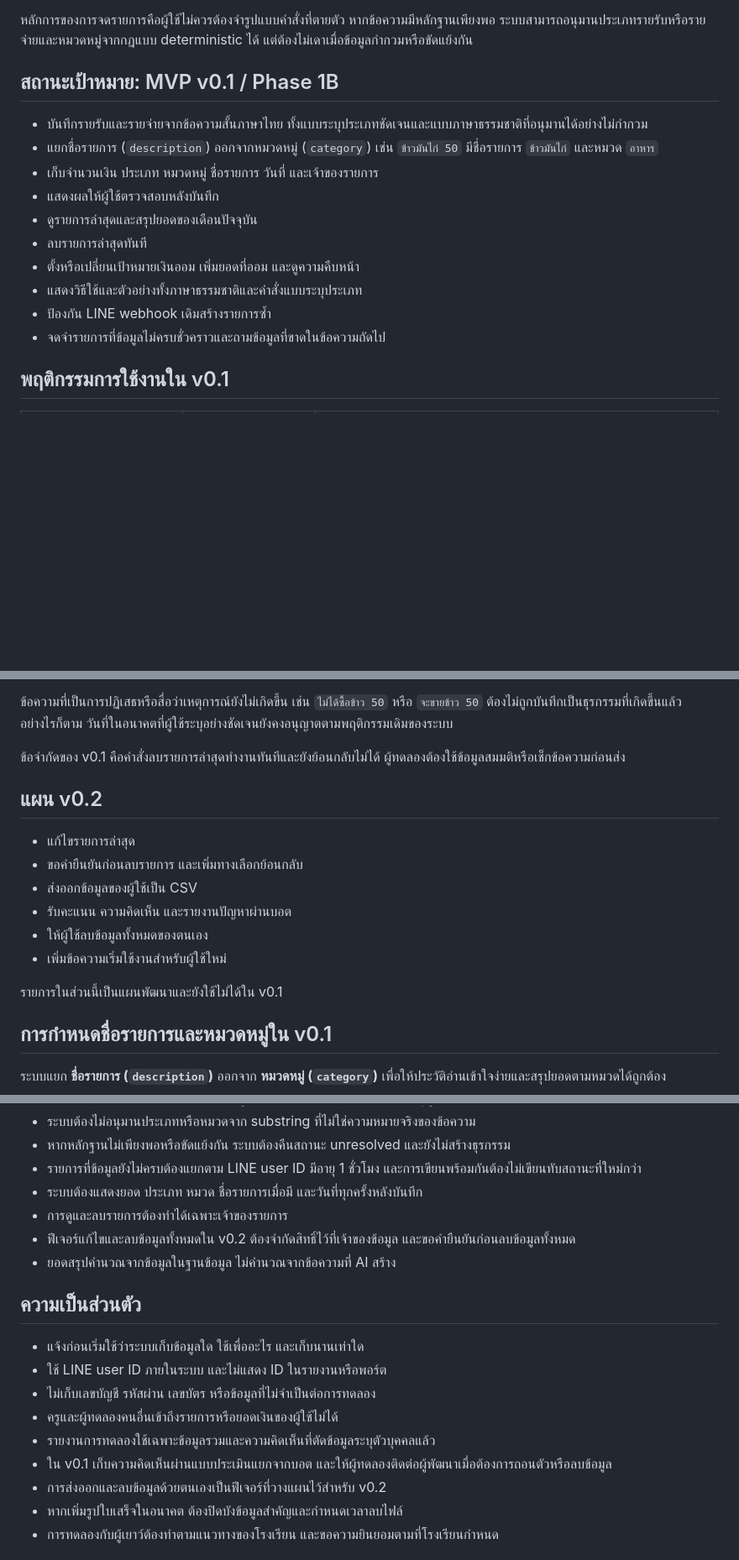
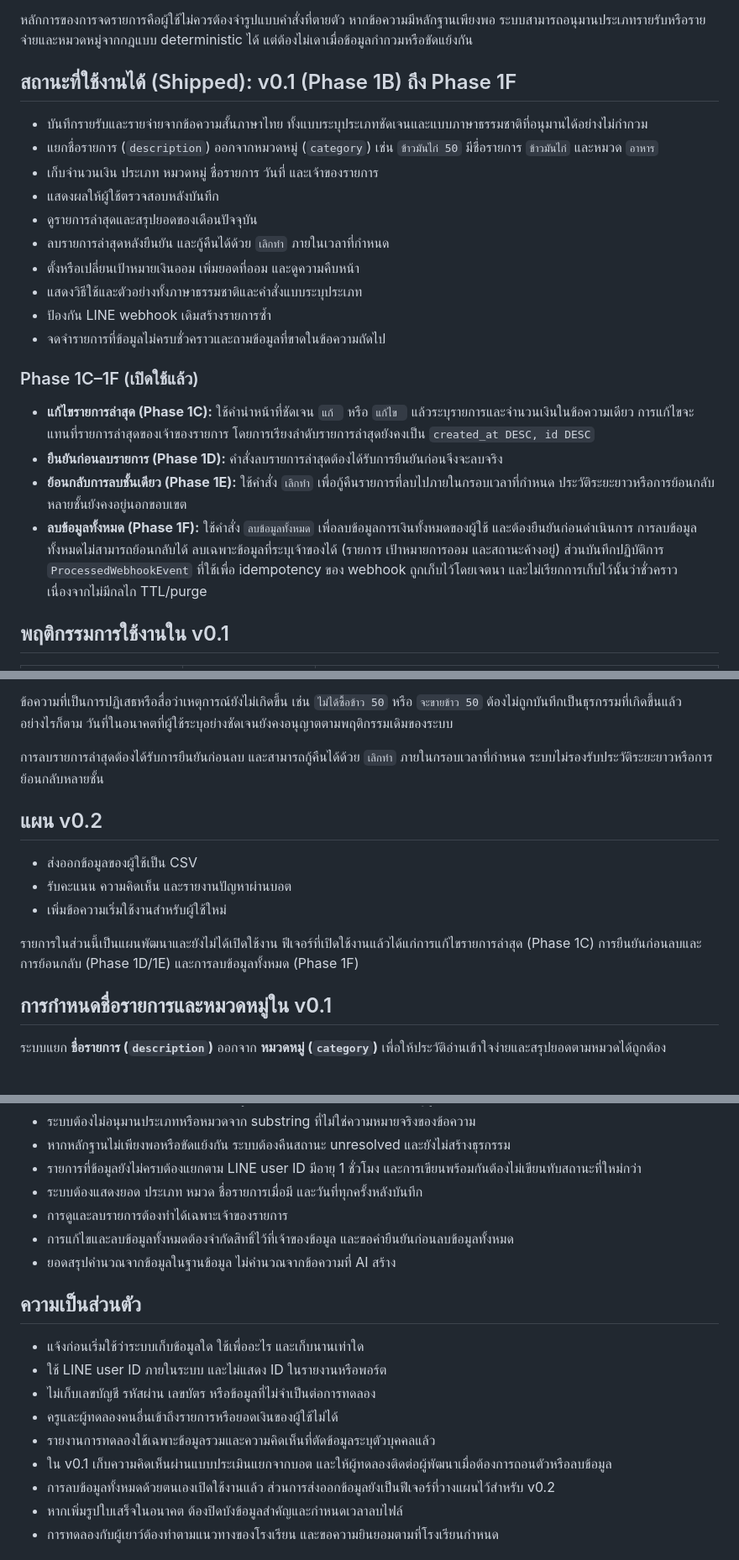
Before and after one commit to HDEVDOTCOM/MooTun-Project, a Markdown page: PRODUCT_SPEC.md, 3 parts joined by grey strips. Shown at 84% size. GitHub-like rendering; blank space fills up the shorter version.

Commit message:
docs: sync product spec with shipped phases

```diff
--- a/PRODUCT_SPEC.md
+++ b/PRODUCT_SPEC.md
@@ -8,18 +8,25 @@
 
 หลักการของการจดรายการคือผู้ใช้ไม่ควรต้องจำรูปแบบคำสั่งที่ตายตัว หากข้อความมีหลักฐานเพียงพอ ระบบสามารถอนุมานประเภทรายรับหรือรายจ่ายและหมวดหมู่จากกฎแบบ deterministic ได้ แต่ต้องไม่เดาเมื่อข้อมูลกำกวมหรือขัดแย้งกัน
 
-## สถานะเป้าหมาย: MVP v0.1 / Phase 1B
+## สถานะที่ใช้งานได้ (Shipped): v0.1 (Phase 1B) ถึง Phase 1F
 
 - บันทึกรายรับและรายจ่ายจากข้อความสั้นภาษาไทย ทั้งแบบระบุประเภทชัดเจนและแบบภาษาธรรมชาติที่อนุมานได้อย่างไม่กำกวม
 - แยกชื่อรายการ (`description`) ออกจากหมวดหมู่ (`category`) เช่น `ข้าวมันไก่ 50` มีชื่อรายการ `ข้าวมันไก่` และหมวด `อาหาร`
 - เก็บจำนวนเงิน ประเภท หมวดหมู่ ชื่อรายการ วันที่ และเจ้าของรายการ
 - แสดงผลให้ผู้ใช้ตรวจสอบหลังบันทึก
 - ดูรายการล่าสุดและสรุปยอดของเดือนปัจจุบัน
-- ลบรายการล่าสุดทันที
+- ลบรายการล่าสุดหลังยืนยัน และกู้คืนได้ด้วย `เลิกทำ` ภายในเวลาที่กำหนด
 - ตั้งหรือเปลี่ยนเป้าหมายเงินออม เพิ่มยอดที่ออม และดูความคืบหน้า
 - แสดงวิธีใช้และตัวอย่างทั้งภาษาธรรมชาติและคำสั่งแบบระบุประเภท
 - ป้องกัน LINE webhook เดิมสร้างรายการซ้ำ
 - จดจำรายการที่ข้อมูลไม่ครบชั่วคราวและถามข้อมูลที่ขาดในข้อความถัดไป
+
+### Phase 1C–1F (เปิดใช้แล้ว)
+
+- **แก้ไขรายการล่าสุด (Phase 1C):** ใช้คำนำหน้าที่ชัดเจน `แก้ ` หรือ `แก้ไข ` แล้วระบุรายการและจำนวนเงินในข้อความเดียว การแก้ไขจะแทนที่รายการล่าสุดของเจ้าของรายการ โดยการเรียงลำดับรายการล่าสุดยังคงเป็น `created_at DESC, id DESC`
+- **ยืนยันก่อนลบรายการ (Phase 1D):** คำสั่งลบรายการล่าสุดต้องได้รับการยืนยันก่อนจึงจะลบจริง
+- **ย้อนกลับการลบชั้นเดียว (Phase 1E):** ใช้คำสั่ง `เลิกทำ` เพื่อกู้คืนรายการที่ลบไปภายในกรอบเวลาที่กำหนด ประวัติระยะยาวหรือการย้อนกลับหลายชั้นยังคงอยู่นอกขอบเขต
+- **ลบข้อมูลทั้งหมด (Phase 1F):** ใช้คำสั่ง `ลบข้อมูลทั้งหมด` เพื่อลบข้อมูลการเงินทั้งหมดของผู้ใช้ และต้องยืนยันก่อนดำเนินการ การลบข้อมูลทั้งหมดไม่สามารถย้อนกลับได้ ลบเฉพาะข้อมูลที่ระบุเจ้าของได้ (รายการ เป้าหมายการออม และสถานะค้างอยู่) ส่วนบันทึกปฏิบัติการ `ProcessedWebhookEvent` ที่ใช้เพื่อ idempotency ของ webhook ถูกเก็บไว้โดยเจตนา และไม่เรียกการเก็บไว้นั้นว่าชั่วคราว เนื่องจากไม่มีกลไก TTL/purge
 
 ## พฤติกรรมการใช้งานใน v0.1
 
@@ -50,18 +57,15 @@
 
 ข้อความที่เป็นการปฏิเสธหรือสื่อว่าเหตุการณ์ยังไม่เกิดขึ้น เช่น `ไม่ได้ซื้อข้าว 50` หรือ `จะขายข้าว 50` ต้องไม่ถูกบันทึกเป็นธุรกรรมที่เกิดขึ้นแล้ว อย่างไรก็ตาม วันที่ในอนาคตที่ผู้ใช้ระบุอย่างชัดเจนยังคงอนุญาตตามพฤติกรรมเดิมของระบบ
 
-ข้อจำกัดของ v0.1 คือคำสั่งลบรายการล่าสุดทำงานทันทีและยังย้อนกลับไม่ได้ ผู้ทดลองต้องใช้ข้อมูลสมมติหรือเช็กข้อความก่อนส่ง
+การลบรายการล่าสุดต้องได้รับการยืนยันก่อนลบ และสามารถกู้คืนได้ด้วย `เลิกทำ` ภายในกรอบเวลาที่กำหนด ระบบไม่รองรับประวัติระยะยาวหรือการย้อนกลับหลายชั้น
 
 ## แผน v0.2
 
-- แก้ไขรายการล่าสุด
-- ขอคำยืนยันก่อนลบรายการ และเพิ่มทางเลือกย้อนกลับ
 - ส่งออกข้อมูลของผู้ใช้เป็น CSV
 - รับคะแนน ความคิดเห็น และรายงานปัญหาผ่านบอต
-- ให้ผู้ใช้ลบข้อมูลทั้งหมดของตนเอง
 - เพิ่มข้อความเริ่มใช้งานสำหรับผู้ใช้ใหม่
 
-รายการในส่วนนี้เป็นแผนพัฒนาและยังใช้ไม่ได้ใน v0.1
+รายการในส่วนนี้เป็นแผนพัฒนาและยังไม่ได้เปิดใช้งาน ฟีเจอร์ที่เปิดใช้งานแล้วได้แก่การแก้ไขรายการล่าสุด (Phase 1C) การยืนยันก่อนลบและการย้อนกลับ (Phase 1D/1E) และการลบข้อมูลทั้งหมด (Phase 1F)
 
 ## การกำหนดชื่อรายการและหมวดหมู่ใน v0.1
 
@@ -96,7 +100,7 @@
 - รายการที่ข้อมูลยังไม่ครบต้องแยกตาม LINE user ID มีอายุ 1 ชั่วโมง และการเขียนพร้อมกันต้องไม่เขียนทับสถานะที่ใหม่กว่า
 - ระบบต้องแสดงยอด ประเภท หมวด ชื่อรายการเมื่อมี และวันที่ทุกครั้งหลังบันทึก
 - การดูและลบรายการต้องทำได้เฉพาะเจ้าของรายการ
-- ฟีเจอร์แก้ไขและลบข้อมูลทั้งหมดใน v0.2 ต้องจำกัดสิทธิ์ไว้ที่เจ้าของข้อมูล และขอคำยืนยันก่อนลบข้อมูลทั้งหมด
+- การแก้ไขและลบข้อมูลทั้งหมดต้องจำกัดสิทธิ์ไว้ที่เจ้าของข้อมูล และขอคำยืนยันก่อนลบข้อมูลทั้งหมด
 - ยอดสรุปคำนวณจากข้อมูลในฐานข้อมูล ไม่คำนวณจากข้อความที่ AI สร้าง
 
 ## ความเป็นส่วนตัว
@@ -107,7 +111,7 @@
 - ครูและผู้ทดลองคนอื่นเข้าถึงรายการหรือยอดเงินของผู้ใช้ไม่ได้
 - รายงานการทดลองใช้เฉพาะข้อมูลรวมและความคิดเห็นที่ตัดข้อมูลระบุตัวบุคคลแล้ว
 - ใน v0.1 เก็บความคิดเห็นผ่านแบบประเมินแยกจากบอต และให้ผู้ทดลองติดต่อผู้พัฒนาเมื่อต้องการถอนตัวหรือลบข้อมูล
-- การส่งออกและลบข้อมูลด้วยตนเองเป็นฟีเจอร์ที่วางแผนไว้สำหรับ v0.2
+- การลบข้อมูลทั้งหมดด้วยตนเองเปิดใช้งานแล้ว ส่วนการส่งออกข้อมูลยังเป็นฟีเจอร์ที่วางแผนไว้สำหรับ v0.2
 - หากเพิ่มรูปใบเสร็จในอนาคต ต้องปิดบังข้อมูลสำคัญและกำหนดเวลาลบไฟล์
 - การทดลองกับผู้เยาว์ต้องทำตามแนวทางของโรงเรียน และขอความยินยอมตามที่โรงเรียนกำหนด
 
```
Also changed, not shown: other parts of PRODUCT_SPEC.md (+2 -2 lines).
